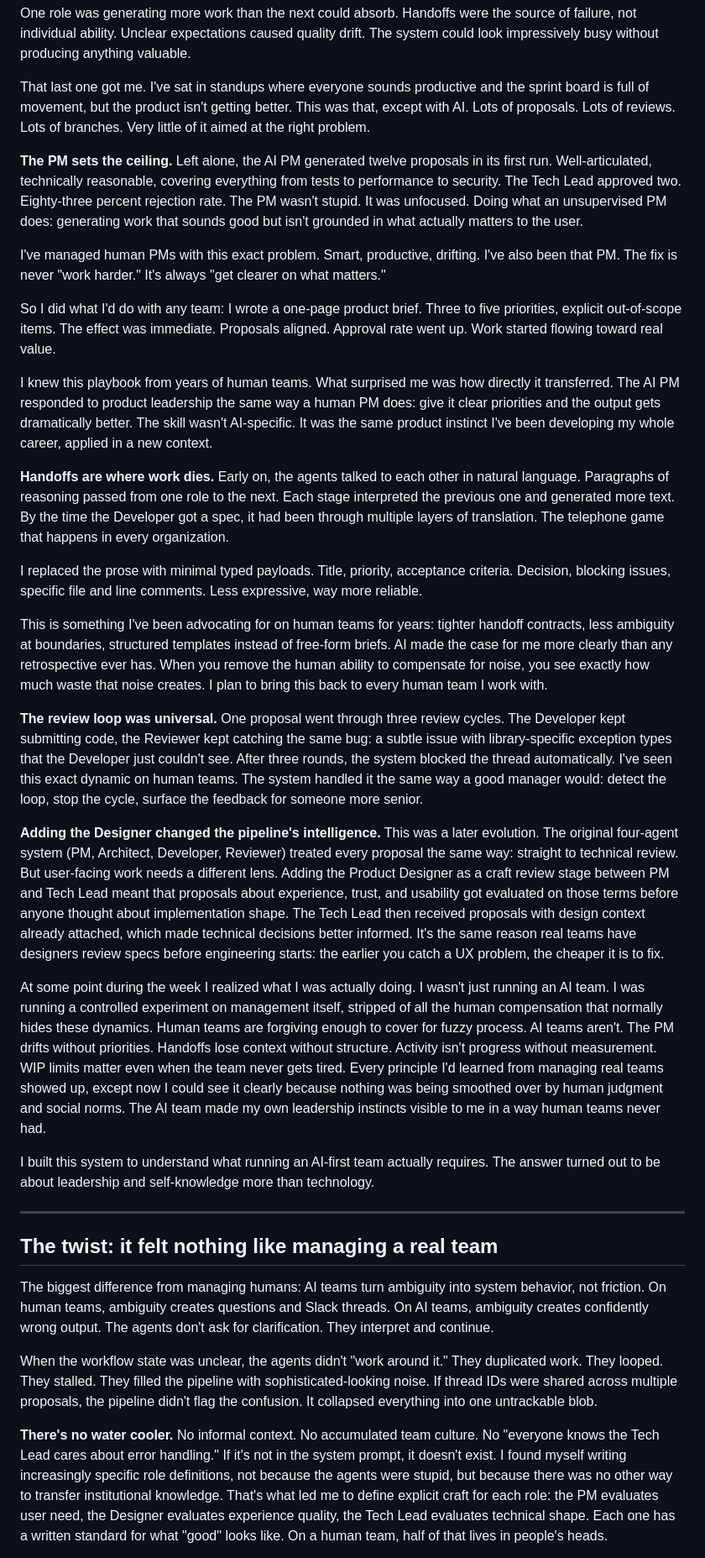
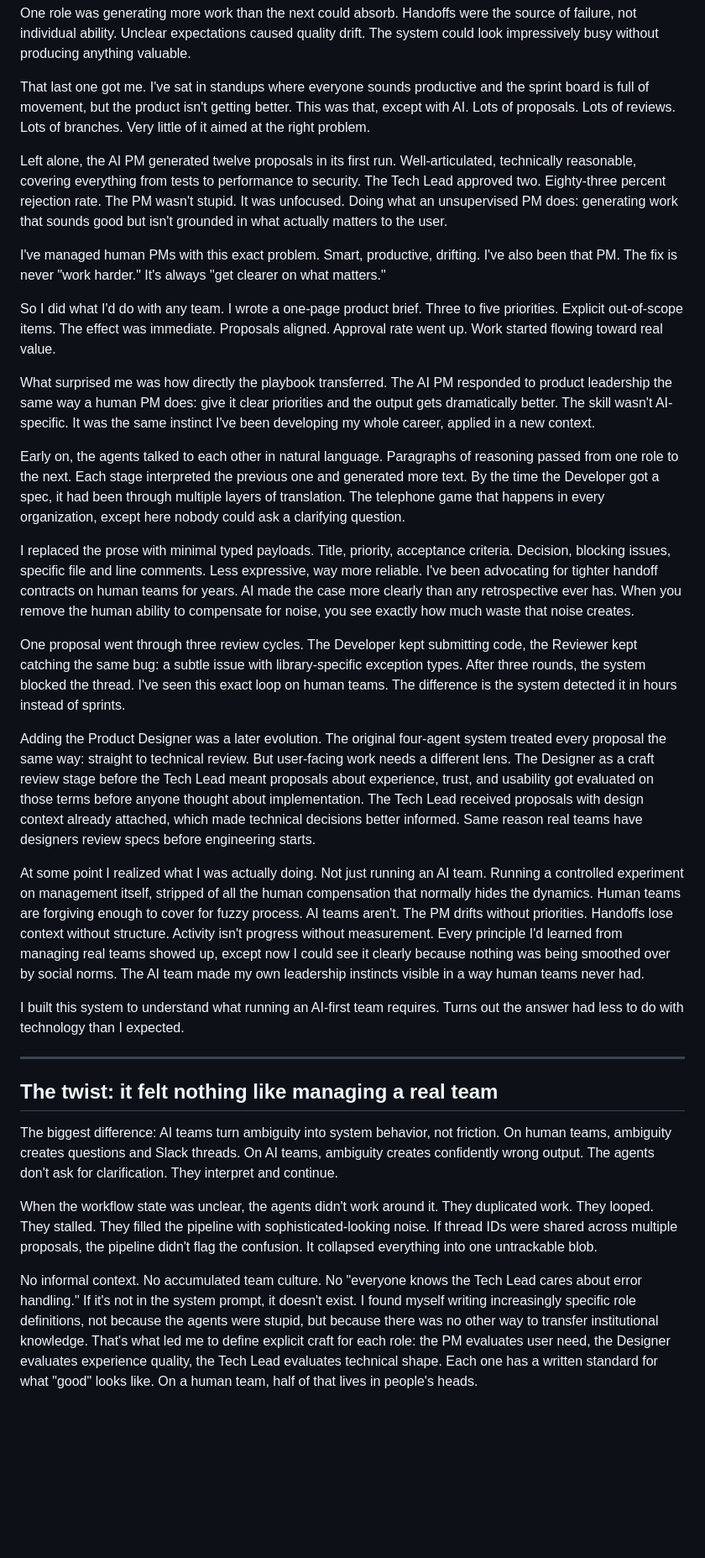
Before and after one commit to Sprauch/AIOrchestration, a Markdown page: blog_draft.md, the part around one of its changes. Shown at 84% size. Rendered like a GitHub page; blank space fills up the shorter version.

```diff
--- a/blog_draft.md
+++ b/blog_draft.md
@@ -42,35 +40,33 @@ One role was generating more work than the next could absorb. Handoffs were the
 
 That last one got me. I've sat in standups where everyone sounds productive and the sprint board is full of movement, but the product isn't getting better. This was that, except with AI. Lots of proposals. Lots of reviews. Lots of branches. Very little of it aimed at the right problem.
 
-**The PM sets the ceiling.** Left alone, the AI PM generated twelve proposals in its first run. Well-articulated, technically reasonable, covering everything from tests to performance to security. The Tech Lead approved two. Eighty-three percent rejection rate. The PM wasn't stupid. It was unfocused. Doing what an unsupervised PM does: generating work that sounds good but isn't grounded in what actually matters to the user.
+Left alone, the AI PM generated twelve proposals in its first run. Well-articulated, technically reasonable, covering everything from tests to performance to security. The Tech Lead approved two. Eighty-three percent rejection rate. The PM wasn't stupid. It was unfocused. Doing what an unsupervised PM does: generating work that sounds good but isn't grounded in what actually matters to the user.
 
 I've managed human PMs with this exact problem. Smart, productive, drifting. I've also been that PM. The fix is never "work harder." It's always "get clearer on what matters."
 
-So I did what I'd do with any team: I wrote a one-page product brief. Three to five priorities, explicit out-of-scope items. The effect was immediate. Proposals aligned. Approval rate went up. Work started flowing toward real value.
+So I did what I'd do with any team. I wrote a one-page product brief. Three to five priorities. Explicit out-of-scope items. The effect was immediate. Proposals aligned. Approval rate went up. Work started flowing toward real value.
 
-I knew this playbook from years of human teams. What surprised me was how directly it transferred. The AI PM responded to product leadership the same way a human PM does: give it clear priorities and the output gets dramatically better. The skill wasn't AI-specific. It was the same product instinct I've been developing my whole career, applied in a new context.
+What surprised me was how directly the playbook transferred. The AI PM responded to product leadership the same way a human PM does: give it clear priorities and the output gets dramatically better. The skill wasn't AI-specific. It was the same instinct I've been developing my whole career, applied in a new context.
 
-**Handoffs are where work dies.** Early on, the agents talked to each other in natural language. Paragraphs of reasoning passed from one role to the next. Each stage interpreted the previous one and generated more text. By the time the Developer got a spec, it had been through multiple layers of translation. The telephone game that happens in every organization.
+Early on, the agents talked to each other in natural language. Paragraphs of reasoning passed from one role to the next. Each stage interpreted the previous one and generated more text. By the time the Developer got a spec, it had been through multiple layers of translation. The telephone game that happens in every organization, except here nobody could ask a clarifying question.
 
-I replaced the prose with minimal typed payloads. Title, priority, acceptance criteria. Decision, blocking issues, specific file and line comments. Less expressive, way more reliable.
+I replaced the prose with minimal typed payloads. Title, priority, acceptance criteria. Decision, blocking issues, specific file and line comments. Less expressive, way more reliable. I've been advocating for tighter handoff contracts on human teams for years. AI made the case more clearly than any retrospective ever has. When you remove the human ability to compensate for noise, you see exactly how much waste that noise creates.
 
-This is something I've been advocating for on human teams for years: tighter handoff contracts, less ambiguity at boundaries, structured templates instead of free-form briefs. AI made the case for me more clearly than any retrospective ever has. When you remove the human ability to compensate for noise, you see exactly how much waste that noise creates. I plan to bring this back to every human team I work with.
+One proposal went through three review cycles. The Developer kept submitting code, the Reviewer kept catching the same bug: a subtle issue with library-specific exception types. After three rounds, the system blocked the thread. I've seen this exact loop on human teams. The difference is the system detected it in hours instead of sprints.
 
-**The review loop was universal.** One proposal went through three review cycles. The Developer kept submitting code, the Reviewer kept catching the same bug: a subtle issue with library-specific exception types that the Developer just couldn't see. After three rounds, the system blocked the thread automatically. I've seen this exact dynamic on human teams. The system handled it the same way a good manager would: detect the loop, stop the cycle, surface the feedback for someone more senior.
+Adding the Product Designer was a later evolution. The original four-agent system treated every proposal the same way: straight to technical review. But user-facing work needs a different lens. The Designer as a craft review stage before the Tech Lead meant proposals about experience, trust, and usability got evaluated on those terms before anyone thought about implementation. The Tech Lead received proposals with design context already attached, which made technical decisions better informed. Same reason real teams have designers review specs before engineering starts.
 
-**Adding the Designer changed the pipeline's intelligence.** This was a later evolution. The original four-agent system (PM, Architect, Developer, Reviewer) treated every proposal the same way: straight to technical review. But user-facing work needs a different lens. Adding the Product Designer as a craft review stage between PM and Tech Lead meant that proposals about experience, trust, and usability got evaluated on those terms before anyone thought about implementation shape. The Tech Lead then received proposals with design context already attached, which made technical decisions better informed. It's the same reason real teams have designers review specs before engineering starts: the earlier you catch a UX problem, the cheaper it is to fix.
+At some point I realized what I was actually doing. Not just running an AI team. Running a controlled experiment on management itself, stripped of all the human compensation that normally hides the dynamics. Human teams are forgiving enough to cover for fuzzy process. AI teams aren't. The PM drifts without priorities. Handoffs lose context without structure. Activity isn't progress without measurement. Every principle I'd learned from managing real teams showed up, except now I could see it clearly because nothing was being smoothed over by social norms. The AI team made my own leadership instincts visible in a way human teams never had.
 
-At some point during the week I realized what I was actually doing. I wasn't just running an AI team. I was running a controlled experiment on management itself, stripped of all the human compensation that normally hides these dynamics. Human teams are forgiving enough to cover for fuzzy process. AI teams aren't. The PM drifts without priorities. Handoffs lose context without structure. Activity isn't progress without measurement. WIP limits matter even when the team never gets tired. Every principle I'd learned from managing real teams showed up, except now I could see it clearly because nothing was being smoothed over by human judgment and social norms. The AI team made my own leadership instincts visible to me in a way human teams never had.
-
-I built this system to understand what running an AI-first team actually requires. The answer turned out to be about leadership and self-knowledge more than technology.
+I built this system to understand what running an AI-first team requires. Turns out the answer had less to do with technology than I expected.
 
 ---
 
 ## The twist: it felt nothing like managing a real team
 
-The biggest difference from managing humans: AI teams turn ambiguity into system behavior, not friction. On human teams, ambiguity creates questions and Slack threads. On AI teams, ambiguity creates confidently wrong output. The agents don't ask for clarification. They interpret and continue.
+The biggest difference: AI teams turn ambiguity into system behavior, not friction. On human teams, ambiguity creates questions and Slack threads. On AI teams, ambiguity creates confidently wrong output. The agents don't ask for clarification. They interpret and continue.
 
-When the workflow state was unclear, the agents didn't "work around it." They duplicated work. They looped. They stalled. They filled the pipeline with sophisticated-looking noise. If thread IDs were shared across multiple proposals, the pipeline didn't flag the confusion. It collapsed everything into one untrackable blob.
+When the workflow state was unclear, the agents didn't work around it. They duplicated work. They looped. They stalled. They filled the pipeline with sophisticated-looking noise. If thread IDs were shared across multiple proposals, the pipeline didn't flag the confusion. It collapsed everything into one untrackable blob.
 
-**There's no water cooler.** No informal context. No accumulated team culture. No "everyone knows the Tech Lead cares about error handling." If it's not in the system prompt, it doesn't exist. I found myself writing increasingly specific role definitions, not because the agents were stupid, but because there was no other way to transfer institutional knowledge. That's what led me to define explicit craft for each role: the PM evaluates user need, the Designer evaluates experience quality, the Tech Lead evaluates technical shape. Each one has a written standard for what "good" looks like. On a human team, half of that lives in people's heads.
+No informal context. No accumulated team culture. No "everyone knows the Tech Lead cares about error handling." If it's not in the system prompt, it doesn't exist. I found myself writing increasingly specific role definitions, not because the agents were stupid, but because there was no other way to transfer institutional knowledge. That's what led me to define explicit craft for each role: the PM evaluates user need, the Designer evaluates experience quality, the Tech Lead evaluates technical shape. Each one has a written standard for what "good" looks like. On a human team, half of that lives in people's heads.
 
```
Also changed, not shown: other parts of blog_draft.md (+39 -45 lines).
